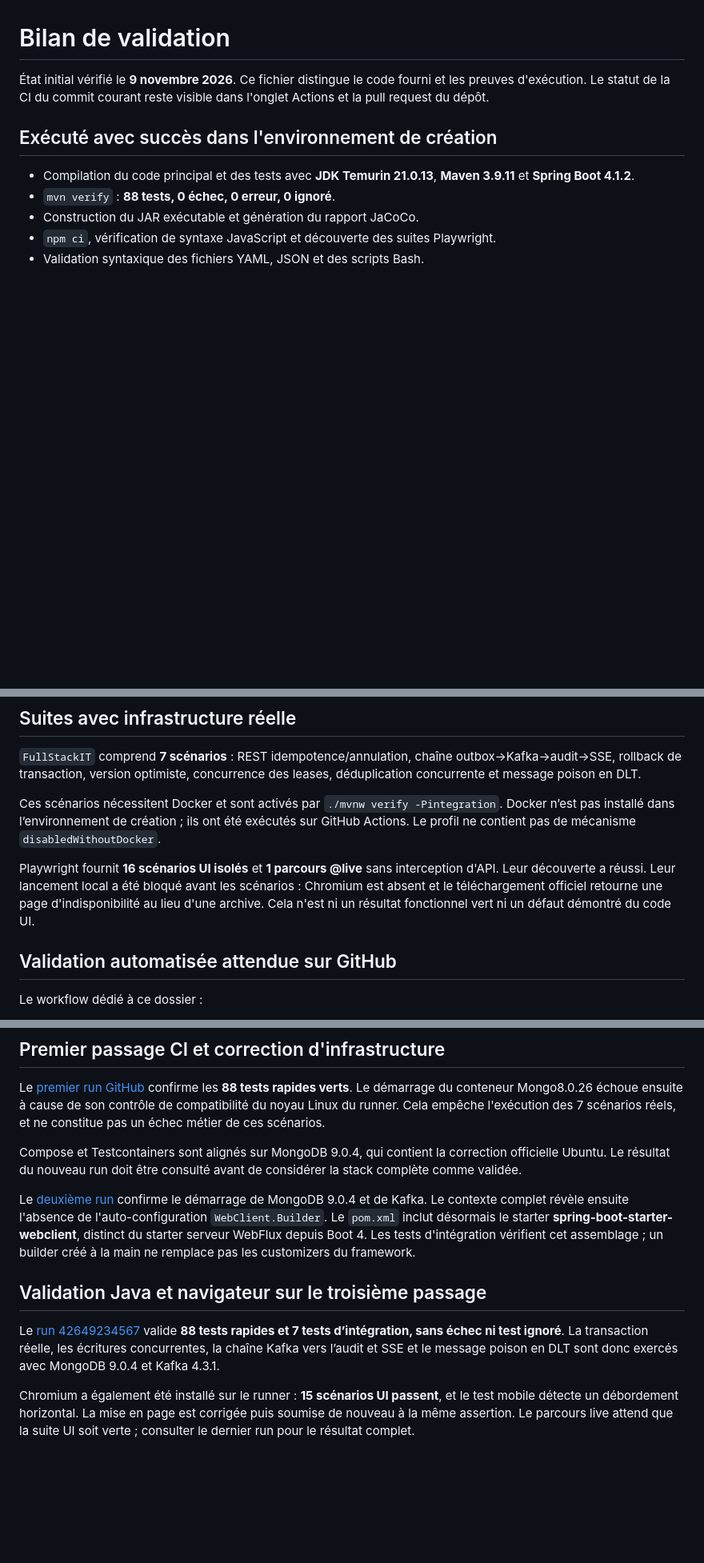
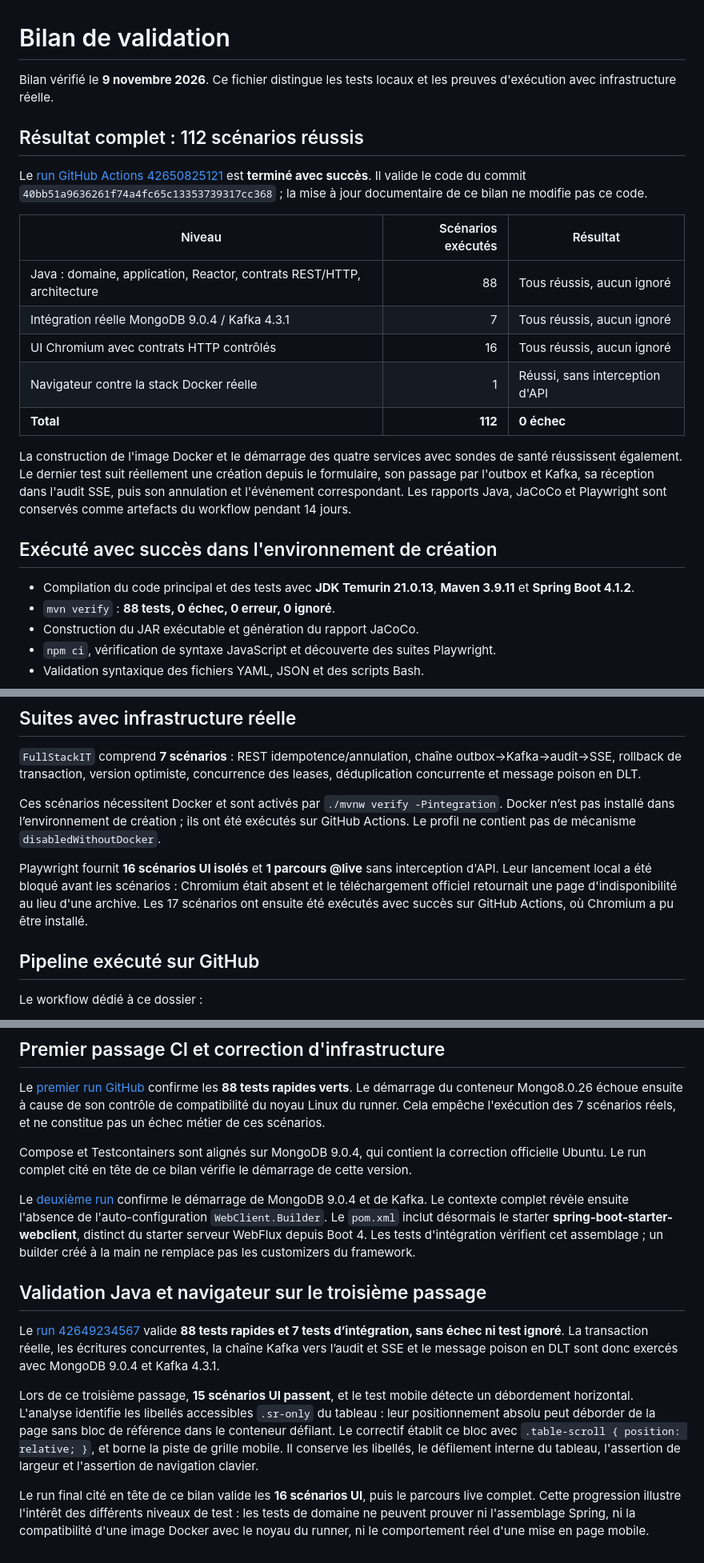
Before and after one commit to WaelOuni/order-tracking-multi, a Markdown page: reactive-orders-lab/docs/07-validation.md, 3 parts joined by grey strips. Shown at 80% size. Rendered like a GitHub page; blank space fills up the shorter version.

Commit message:
docs: record 112 passing scenarios and successful Docker stack [skip ci]

```diff
--- a/reactive-orders-lab/docs/07-validation.md
+++ b/reactive-orders-lab/docs/07-validation.md
@@ -1,6 +1,20 @@
 # Bilan de validation
 
-État initial vérifié le **9 novembre 2026**. Ce fichier distingue le code fourni et les preuves d'exécution. Le statut de la CI du commit courant reste visible dans l'onglet Actions et la pull request du dépôt.
+Bilan vérifié le **9 novembre 2026**. Ce fichier distingue les tests locaux et les preuves d'exécution avec infrastructure réelle.
+
+## Résultat complet : 112 scénarios réussis
+
+Le [run GitHub Actions 42650825121](https://github.com/WaelOuni/order-tracking-multi/actions/runs/42650825121) est **terminé avec succès**. Il valide le code du commit `40bb51a9636261f74a4fc65c13353739317cc368` ; la mise à jour documentaire de ce bilan ne modifie pas ce code.
+
+| Niveau | Scénarios exécutés | Résultat |
+| --- | ---: | --- |
+| Java : domaine, application, Reactor, contrats REST/HTTP, architecture | 88 | Tous réussis, aucun ignoré |
+| Intégration réelle MongoDB 9.0.4 / Kafka 4.3.1 | 7 | Tous réussis, aucun ignoré |
+| UI Chromium avec contrats HTTP contrôlés | 16 | Tous réussis, aucun ignoré |
+| Navigateur contre la stack Docker réelle | 1 | Réussi, sans interception d'API |
+| **Total** | **112** | **0 échec** |
+
+La construction de l'image Docker et le démarrage des quatre services avec sondes de santé réussissent également. Le dernier test suit réellement une création depuis le formulaire, son passage par l'outbox et Kafka, sa réception dans l'audit SSE, puis son annulation et l'événement correspondant. Les rapports Java, JaCoCo et Playwright sont conservés comme artefacts du workflow pendant 14 jours.
 
 ## Exécuté avec succès dans l'environnement de création
 
@@ -33,9 +47,9 @@ Les tests WebClient utilisent un serveur HTTP local réel, MockWebServer. Les te
 
 Ces scénarios nécessitent Docker et sont activés par `./mvnw verify -Pintegration`. Docker n’est pas installé dans l’environnement de création ; ils ont été exécutés sur GitHub Actions. Le profil ne contient pas de mécanisme `disabledWithoutDocker`.
 
-Playwright fournit **16 scénarios UI isolés** et **1 parcours @live** sans interception d'API. Leur découverte a réussi. Leur lancement local a été bloqué avant les scénarios : Chromium est absent et le téléchargement officiel retourne une page d'indisponibilité au lieu d'une archive. Cela n'est ni un résultat fonctionnel vert ni un défaut démontré du code UI.
+Playwright fournit **16 scénarios UI isolés** et **1 parcours @live** sans interception d'API. Leur lancement local a été bloqué avant les scénarios : Chromium était absent et le téléchargement officiel retournait une page d'indisponibilité au lieu d'une archive. Les 17 scénarios ont ensuite été exécutés avec succès sur GitHub Actions, où Chromium a pu être installé.
 
-## Validation automatisée attendue sur GitHub
+## Pipeline exécuté sur GitHub
 
 Le workflow dédié à ce dossier :
 
@@ -67,7 +81,7 @@ Ce lab n'a pas fait l'objet d'un test de charge, d'un audit de sécurité, d'un
 
 Le [premier run GitHub](https://github.com/WaelOuni/order-tracking-multi/actions/runs/42647706576) confirme les **88 tests rapides verts**. Le démarrage du conteneur Mongo8.0.26 échoue ensuite à cause de son contrôle de compatibilité du noyau Linux du runner. Cela empêche l'exécution des 7 scénarios réels, et ne constitue pas un échec métier de ces scénarios.
 
-Compose et Testcontainers sont alignés sur MongoDB 9.0.4, qui contient la correction officielle Ubuntu. Le résultat du nouveau run doit être consulté avant de considérer la stack complète comme validée.
+Compose et Testcontainers sont alignés sur MongoDB 9.0.4, qui contient la correction officielle Ubuntu. Le run complet cité en tête de ce bilan vérifie le démarrage de cette version.
 
 Le [deuxième run](https://github.com/WaelOuni/order-tracking-multi/actions/runs/42648657341) confirme le démarrage de MongoDB 9.0.4 et de Kafka. Le contexte complet révèle ensuite l'absence de l'auto-configuration `WebClient.Builder`. Le `pom.xml` inclut désormais le starter **spring-boot-starter-webclient**, distinct du starter serveur WebFlux depuis Boot 4. Les tests d'intégration vérifient cet assemblage ; un builder créé à la main ne remplace pas les customizers du framework.
 
@@ -76,4 +90,6 @@ Le [deuxième run](https://github.com/WaelOuni/order-tracking-multi/actions/runs
 
 Le [run 42649234567](https://github.com/WaelOuni/order-tracking-multi/actions/runs/42649234567) valide **88 tests rapides et 7 tests d’intégration, sans échec ni test ignoré**. La transaction réelle, les écritures concurrentes, la chaîne Kafka vers l’audit et SSE et le message poison en DLT sont donc exercés avec MongoDB 9.0.4 et Kafka 4.3.1.
 
-Chromium a également été installé sur le runner : **15 scénarios UI passent**, et le test mobile détecte un débordement horizontal. La mise en page est corrigée puis soumise de nouveau à la même assertion. Le parcours live attend que la suite UI soit verte ; consulter le dernier run pour le résultat complet.
+Lors de ce troisième passage, **15 scénarios UI passent**, et le test mobile détecte un débordement horizontal. L'analyse identifie les libellés accessibles `.sr-only` du tableau : leur positionnement absolu peut déborder de la page sans bloc de référence dans le conteneur défilant. Le correctif établit ce bloc avec `.table-scroll { position: relative; }`, et borne la piste de grille mobile. Il conserve les libellés, le défilement interne du tableau, l'assertion de largeur et l'assertion de navigation clavier.
+
+Le run final cité en tête de ce bilan valide les **16 scénarios UI**, puis le parcours live complet. Cette progression illustre l'intérêt des différents niveaux de test : les tests de domaine ne peuvent prouver ni l'assemblage Spring, ni la compatibilité d'une image Docker avec le noyau du runner, ni le comportement réel d'une mise en page mobile.
```
